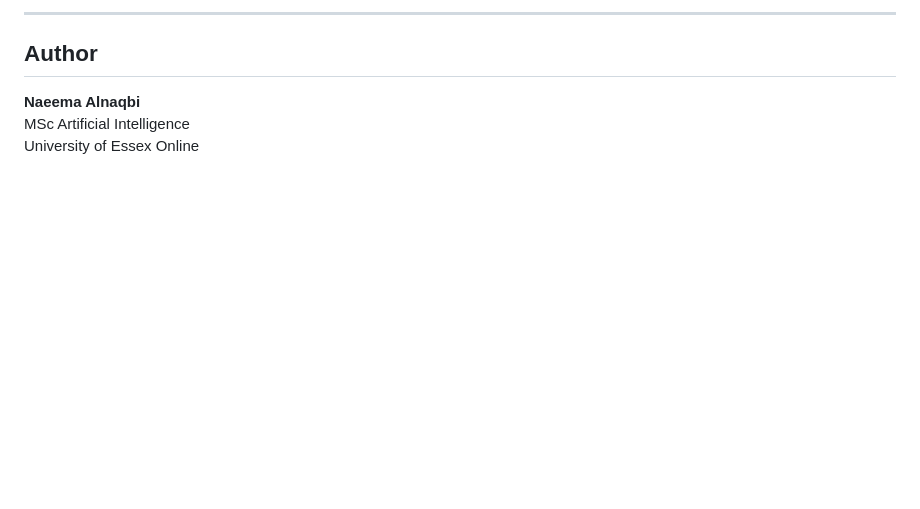
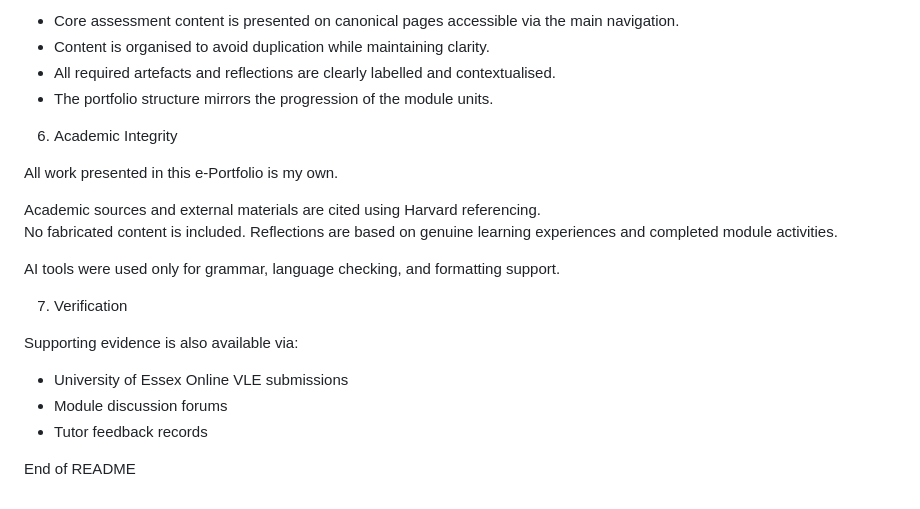
Before and after one commit to naeema23-eng/intelligent-agents-eportfolio-2025, a Markdown page: README.md, the part around one of its changes. GitHub-like rendering; blank space fills up the shorter version.

```diff
--- a/README.md
+++ b/README.md
@@ -91,8 +83,24 @@ academic integrity and referencing guidelines.
 
----
+- Core assessment content is presented on canonical pages accessible via the main navigation.
+- Content is organised to avoid duplication while maintaining clarity.
+- All required artefacts and reflections are clearly labelled and contextualised.
+- The portfolio structure mirrors the progression of the module units.
 
-##  Author
+6. Academic Integrity
 
-**Naeema Alnaqbi**
-MSc Artificial Intelligence
-University of Essex Online
+All work presented in this e-Portfolio is my own.
+
+Academic sources and external materials are cited using Harvard referencing.
+No fabricated content is included. Reflections are based on genuine learning experiences and completed module activities.
+
+AI tools were used only for grammar, language checking, and formatting support.
+
+7. Verification
+
+Supporting evidence is also available via:
+
+- University of Essex Online VLE submissions
+- Module discussion forums
+- Tutor feedback records
+
+End of README
```
Also changed, not shown: other parts of README.md (+55 -63 lines).
